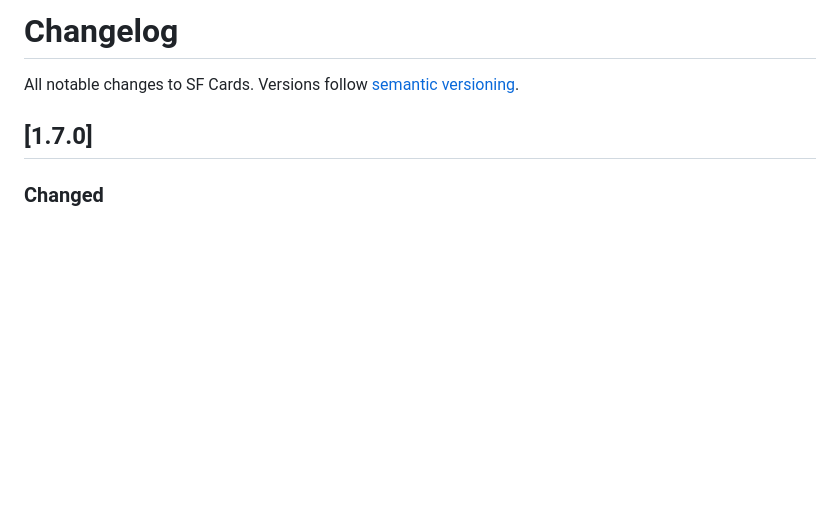
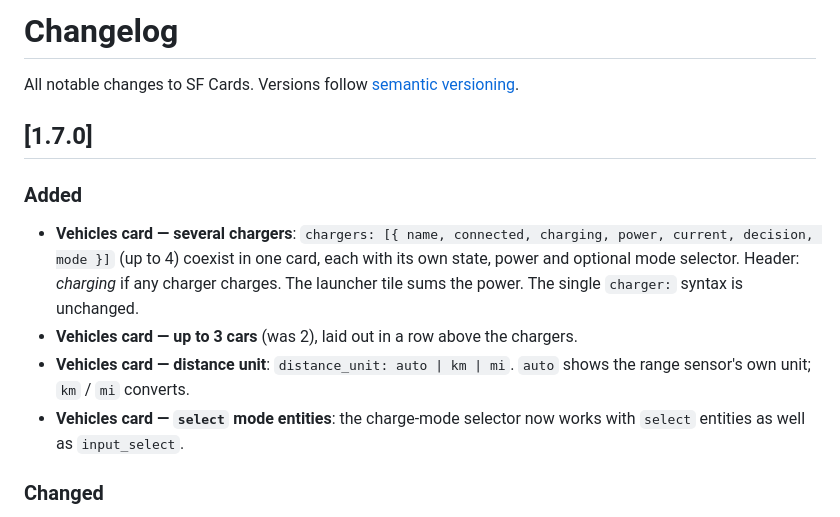
Before and after one commit to khrom06/SF-Cards, a Markdown page: CHANGELOG.md, the part around the change. GitHub-like rendering; blank space fills up the shorter version.

```diff
--- a/CHANGELOG.md
+++ b/CHANGELOG.md
@@ -3,6 +3,12 @@
 All notable changes to SF Cards. Versions follow [semantic versioning](https://semver.org/).
 
 ## [1.7.0]
+### Added
+- **Vehicles card — several chargers**: `chargers: [{ name, connected, charging, power, current, decision, mode }]` (up to 4) coexist in one card, each with its own state, power and optional mode selector. Header: *charging* if any charger charges. The launcher tile sums the power. The single `charger:` syntax is unchanged.
+- **Vehicles card — up to 3 cars** (was 2), laid out in a row above the chargers.
+- **Vehicles card — distance unit**: `distance_unit: auto | km | mi`. `auto` shows the range sensor's own unit; `km` / `mi` converts.
+- **Vehicles card — `select` mode entities**: the charge-mode selector now works with `select` entities as well as `input_select`.
+
 ### Changed
 - **Vehicles card — much wider compatibility**: "plugged in" and "charging" now accept `on`/`off` *and* the status words chargers publish (`Charging`, `Connected`, `Plugged in`, `Awaiting start`, `SuspendedEV`, `Charge done`…; case, spaces and dashes ignored), from any entity type (binary sensor, sensor, switch). `connected_states` / `charging_states` override the built-in lists. Without a charging entity, charger power above 50 W counts as charging, and charging implies plugged in. The launcher summary follows the same rules.
 - Visual editor: the charger entity pickers are no longer limited to binary sensors; two new YAML fields for custom status words (translated in all 11 languages).
```
Also changed, not shown: README.md (+13 -2 lines), assets/hangar-multi.png (added), 2 other files.
